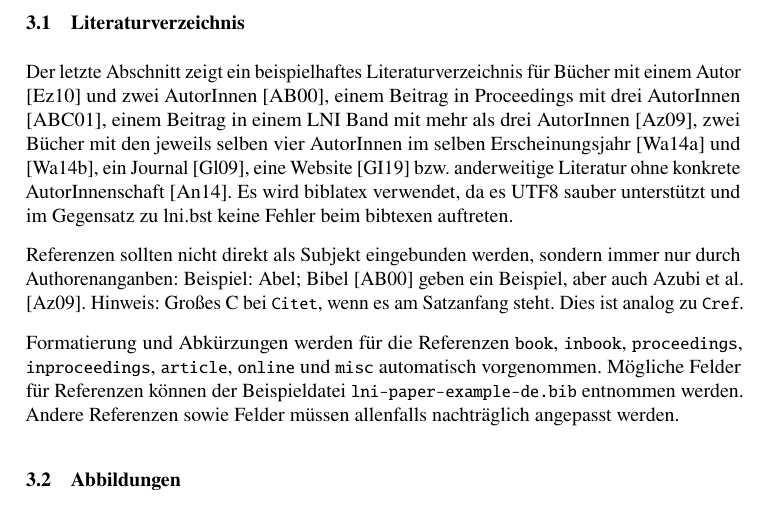
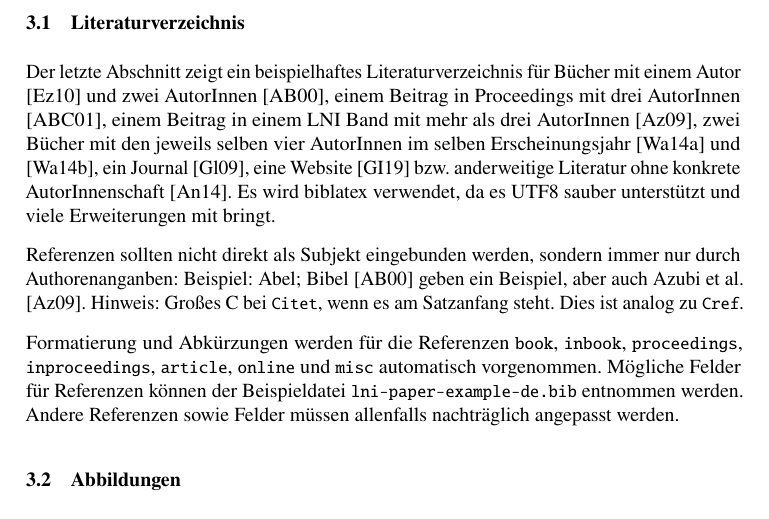
Before and after one commit to gi-ev/LNI, a LaTeX problem sheet (lni-paper-example-de.tex, which reads lni.cls): part of page 2 of 5, cut so that both start at the same text. Compiled offline with pdfLaTeX.

Commit message:
Remove BiBTeX support

```diff
--- a/lni-paper-example-de.tex
+++ b/lni-paper-example-de.tex
@@ -1,7 +1,7 @@
 % !TeX encoding = UTF-8
 % !TeX spellcheck = de_DE
 
-\documentclass[biblatex]{lni}
+\documentclass{lni}
 \addbibresource{lni-paper-example-de.bib}
 
 %% Schöne Tabellen mittels \toprule, \midrule, \bottomrule
@@ -63,7 +63,7 @@ Hier eine kleine Demonstration von \href{https://www.ctan.org/pkg/microtype}{mic
 
 \subsection{Literaturverzeichnis}
 Der letzte Abschnitt zeigt ein beispielhaftes Literaturverzeichnis für Bücher mit einem Autor \cite{Ez10} und zwei AutorInnen \cite{AB00}, einem Beitrag in Proceedings mit drei AutorInnen \cite{ABC01}, einem Beitrag in einem LNI Band mit mehr als drei AutorInnen \cite{Az09}, zwei Bücher mit den jeweils selben vier AutorInnen im selben Erscheinungsjahr \cite{Wa14} und \cite{Wa14b}, ein Journal \cite{Gl06}, eine Website \cite{GI19} bzw.\ anderweitige Literatur ohne konkrete AutorInnenschaft \cite{XX14}.
-Es wird biblatex verwendet, da es UTF8 sauber unterstützt und \href{https://github.com/gi-ev/LNI/issues/5}{im Gegensatz zu lni.bst} keine Fehler beim bibtexen auftreten.
+Es wird biblatex verwendet, da es UTF8 sauber unterstützt und viele Erweiterungen mit bringt.
 
 Referenzen sollten nicht direkt als Subjekt eingebunden werden, sondern immer nur durch Authorenanganben:
 Beispiel: \Citet{AB00} geben ein Beispiel, aber auch \citet{Az09}.
--- a/lni.cls
+++ b/lni.cls
@@ -14,7 +14,7 @@
 %% --------| -----------------------------------------------------------------
 \NeedsTeXFormat{LaTeX2e}[1999/12/01]
 \ProvidesClass{lni}
-    [2024/07/01 v1.10BETA Official class for submissions to the ``Lecture Notes
+    [2024/07/11 v1.10BETA Official class for submissions to the ``Lecture Notes
     in Informatics'']
 \RequirePackage{iftex}\ifluatex\else\pdfoutput=1\fi%
 \def\@clearglobaloption#1{%
@@ -49,9 +49,6 @@
 \newif\ifusecleveref
 \useclevereftrue
 \DeclareOption{nocleveref}{\useclevereffalse}
-\newif\ifusebiblatex
-\usebiblatexfalse
-\DeclareOption{biblatex}{\usebiblatextrue}
 \newif\ifcrop
 \cropfalse
 \DeclareOption{crop}{\croptrue}
@@ -260,7 +257,6 @@
 }
 \renewcommand\Large{\@setfontsize\Large{14}{17}}
 \RequirePackage[autostyle]{csquotes}
-\ifusebiblatex
 \RequirePackage[%
    backend=biber,% UTF-8 support
    date=year,
@@ -279,7 +275,6 @@
      \printtext[bibhyperref]{\printnames{labelname}}}%
     {\multicitedelim}%
     {\usebibmacro{postnote}}%
-\fi%
 \RequirePackage{amsmath}
 \RequirePackage{etoolbox}
 \RequirePackage{graphicx}
@@ -714,14 +709,6 @@
    }%
 \fi%
 \def\and{\texorpdfstring{\unskip\hspace{-0.42em},\hspace{.6em}}{, }}%
-\ifusebiblatex
-\else
-   \iflnienglish
-      \bibliographystyle{lni}%
-   \else
-      \bibliographystyle{lnig}%
-   \fi%
-\fi%
 \newcommand*{\lni@abbrv}[1]{#1\@\xspace}
 \newcommand*{\lniabbrv}[2]{\gdef#1{\lni@abbrv{#2}}}
 \newcommand*{\lni@initialism}[1]{\textsc{#1}\xspace}
```
Also changed, not shown: lni-author-template.tex (+2 -4 lines), lni-paper-example-de.tex (3 more changed lines), lni.cls (2 more changed lines), 1 other file. Lines whose indentation alone changed are shown as unchanged.
